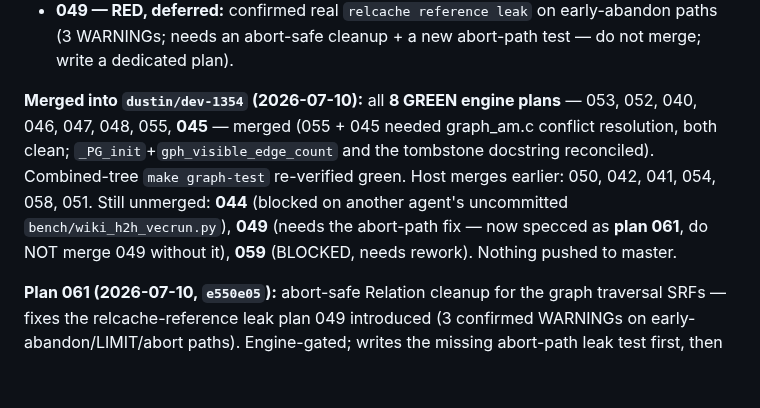
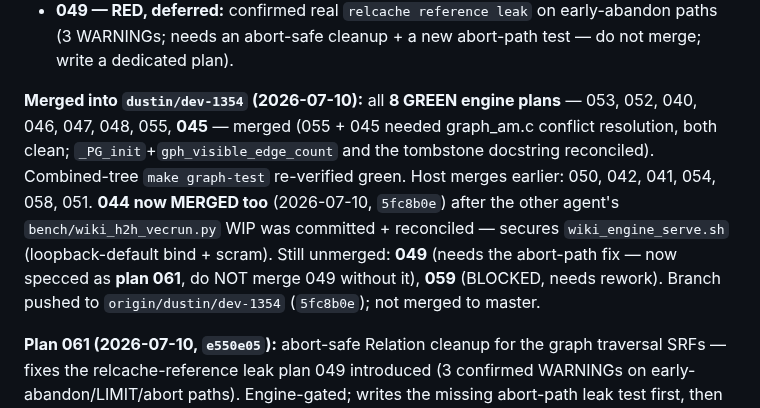
Before and after one commit to ConsultingFuture4200/tridb, a Markdown page: advisor-plans/README.md, the part around the change. Rendered like a GitHub page; blank space fills up the shorter version.

Commit message:
docs(advisor): 044 merged (secured wiki_engine_serve) after WIP cleanup

```diff
--- a/advisor-plans/README.md
+++ b/advisor-plans/README.md
@@ -45,7 +45,7 @@ landed; these 20 plans are **residuals only**. All findings re-opened against li
 - **045 — GREEN after re-diagnosis:** the "regression" was a MISDIAGNOSIS — the C type-filter (`da9b807`) is correct; the failure was a **stale vertex-numbering bug in plan 045's own test** (Test E's `add_edge` auto-created vids 6,7,8; Test F wrongly assumed 6,7 were fresh). Fixed the test (`f94a23a`, retarget to fresh vids 9,10); `make graph-test` exit 0 with F1/F2/F3 green (typed semantics confirmed). Agent correctly pushed back on the dictated diagnosis.
 - **049 — RED, deferred:** confirmed real `relcache reference leak` on early-abandon paths (3 WARNINGs; needs an abort-safe cleanup + a new abort-path test — do not merge; write a dedicated plan).
 
-**Merged into `dustin/dev-1354` (2026-07-10):** all **8 GREEN engine plans** — 053, 052, 040, 046, 047, 048, 055, **045** — merged (055 + 045 needed graph_am.c conflict resolution, both clean; `_PG_init`+`gph_visible_edge_count` and the tombstone docstring reconciled). Combined-tree `make graph-test` re-verified green. Host merges earlier: 050, 042, 041, 054, 058, 051. Still unmerged: **044** (blocked on another agent's uncommitted `bench/wiki_h2h_vecrun.py`), **049** (needs the abort-path fix — now specced as **plan 061**, do NOT merge 049 without it), **059** (BLOCKED, needs rework). Nothing pushed to master.
+**Merged into `dustin/dev-1354` (2026-07-10):** all **8 GREEN engine plans** — 053, 052, 040, 046, 047, 048, 055, **045** — merged (055 + 045 needed graph_am.c conflict resolution, both clean; `_PG_init`+`gph_visible_edge_count` and the tombstone docstring reconciled). Combined-tree `make graph-test` re-verified green. Host merges earlier: 050, 042, 041, 054, 058, 051. **044 now MERGED too** (2026-07-10, `5fc8b0e`) after the other agent's `bench/wiki_h2h_vecrun.py` WIP was committed + reconciled — secures `wiki_engine_serve.sh` (loopback-default bind + scram). Still unmerged: **049** (needs the abort-path fix — now specced as **plan 061**, do NOT merge 049 without it), **059** (BLOCKED, needs rework). Branch pushed to `origin/dustin/dev-1354` (`5fc8b0e`); not merged to master.
 
 **Plan 061 (2026-07-10, `e550e05`):** abort-safe Relation cleanup for the graph traversal SRFs — fixes the relcache-reference leak plan 049 introduced (3 confirmed WARNINGs on early-abandon/LIMIT/abort paths). Engine-gated; writes the missing abort-path leak test first, then an abort-safe release (recommended: don't hold the ref across `Next()`). TODO.
 
```
